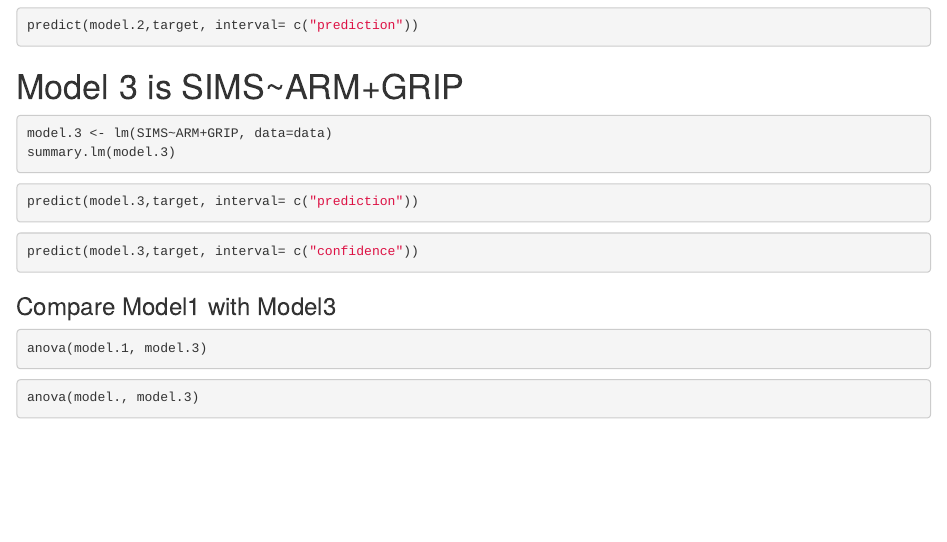
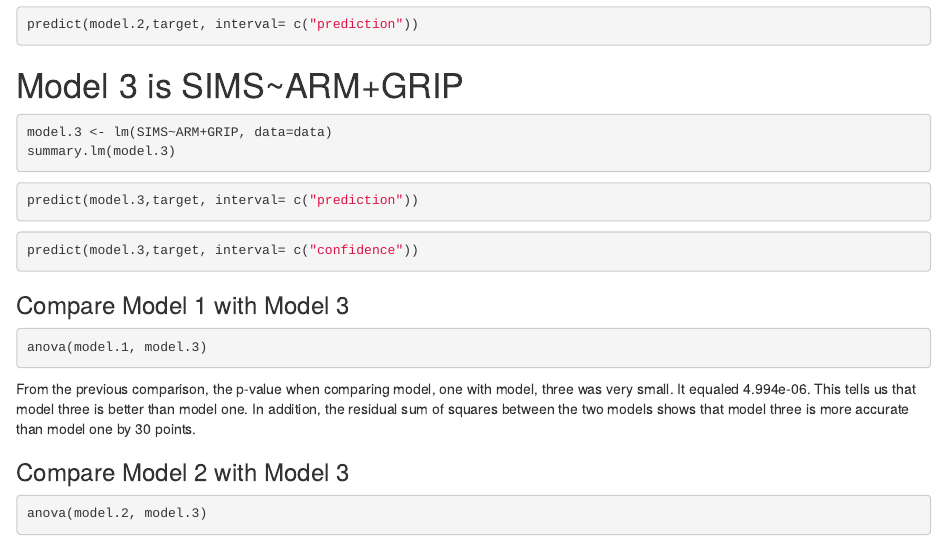
Before and after one commit to MelanieMonteros/LinModPredict, an R Markdown document (LinModPredict.Rmd): the page in a window 1100 px wide, from 670 px down. Rendered offline with R 4.5, knitr and Pandoc, with nearby package versions; the code chunks are not run, so their results and figures are left out.

Commit message:
Compare Model 1 with Model 3 summary

````diff
--- a/LinModPredict.Rmd
+++ b/LinModPredict.Rmd
@@ -76,11 +76,14 @@ predict(model.3,target, interval= c("confidence"))
 ```
 
 
-### Compare Model1 with Model3
+### Compare Model 1 with Model 3
 ```{r}
 anova(model.1, model.3)
 ```
+From the previous comparison, the p-value when comparing model, one with model, three was very small. It equaled 4.994e-06. This tells us that model three is better than model one. In addition, the residual sum of squares between the two models shows that model three is more accurate than model one by 30 points.
 
+
+### Compare Model 2 with Model 3
 ```{r}
-anova(model., model.3)
+anova(model.2, model.3)
 ```
````
